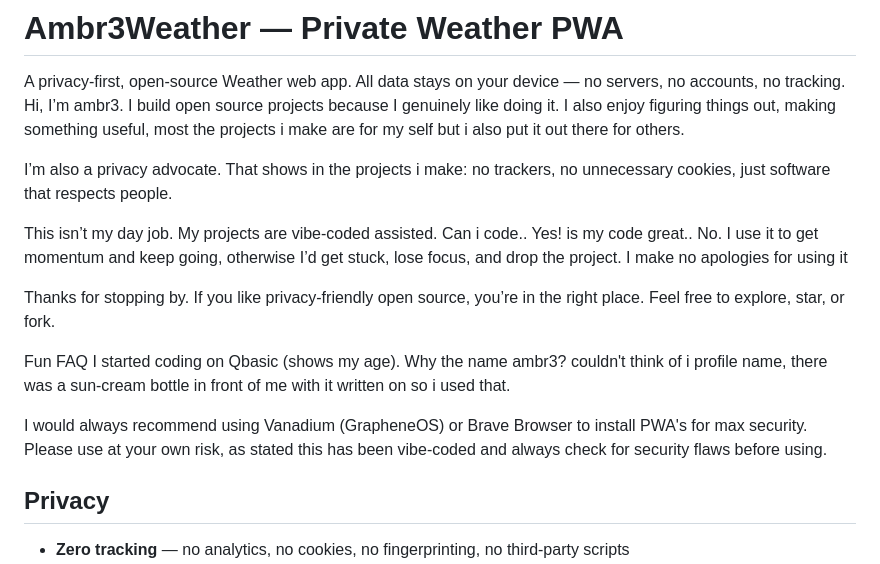
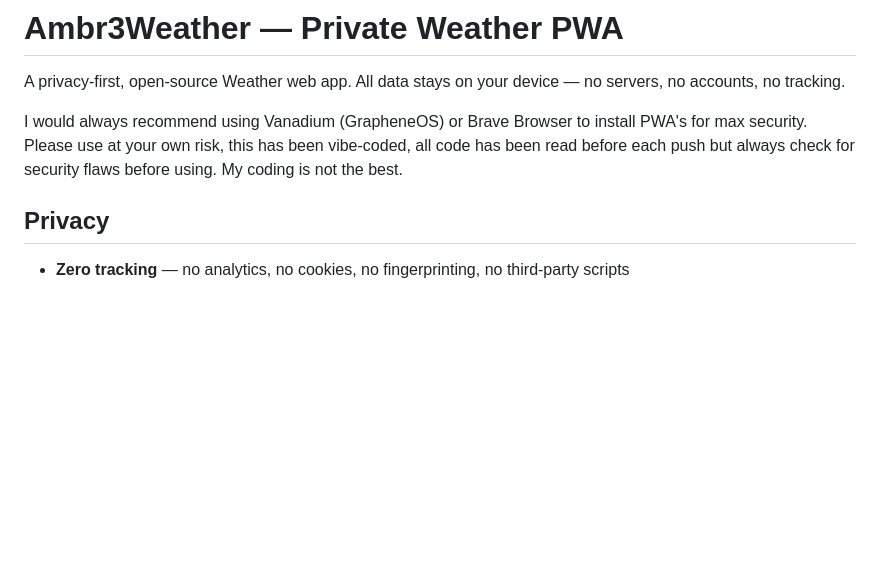
Before and after one commit to ambr3/Ambr3Weather, a Markdown page: README.md, the part around the change. Drawn GitHub-style; blank space fills up the shorter version.

```diff
--- a/README.md
+++ b/README.md
@@ -1,17 +1,8 @@
 # Ambr3Weather — Private Weather PWA
 
 A privacy-first, open-source Weather web app. All data stays on your device — no servers, no accounts, no tracking.
-Hi, I’m ambr3. I build open source projects because I genuinely like doing it. I also enjoy figuring things out, making something useful, most the projects i make are for my self but i also put it out there for others.
 
-I’m also a privacy advocate. That shows in the projects i make: no trackers, no unnecessary cookies, just software that respects people.
-
-This isn’t my day job. My projects are vibe-coded assisted. Can i code.. Yes! is my code great.. No. I use it to get momentum and keep going, otherwise I’d get stuck, lose focus, and drop the project. I make no apologies for using it
-
-Thanks for stopping by. If you like privacy-friendly open source, you’re in the right place. Feel free to explore, star, or fork.
-
-Fun FAQ I started coding on Qbasic (shows my age). Why the name ambr3? couldn't think of i profile name, there was a sun-cream bottle in front of me with it written on so i used that.
-
-I would always recommend using Vanadium (GrapheneOS) or Brave Browser to install PWA's for max security. Please use at your own risk, as stated this has been vibe-coded and always check for security flaws before using.
+I would always recommend using Vanadium (GrapheneOS) or Brave Browser to install PWA's for max security. Please use at your own risk, this has been vibe-coded, all code has been read before each push but always check for security flaws before using. My coding is not the best.
 
 
 ## Privacy
```
